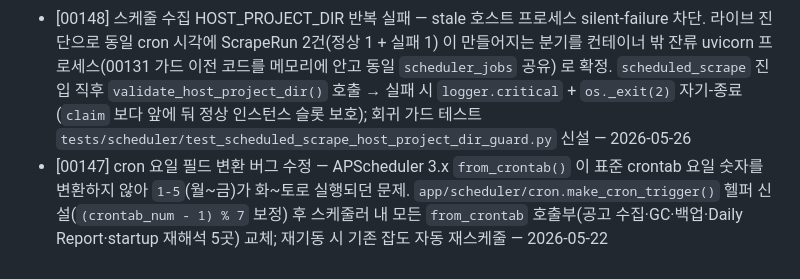
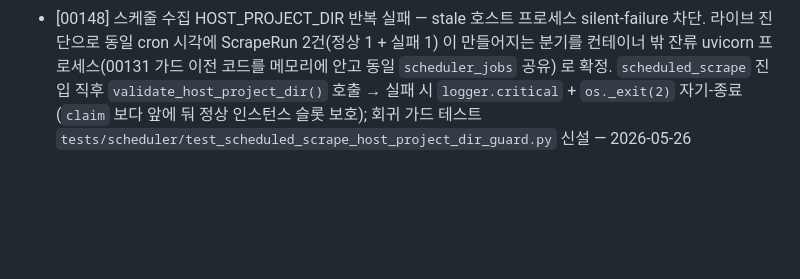
Before and after one commit to seungkeolkim/government-project-analysis-agent, a Markdown page: PROJECT_NOTES.md, the part around the change. GitHub-like rendering; blank space fills up the shorter version.

Commit message:
[00157] memory: PROJECT_NOTES.md 갱신

```diff
--- a/PROJECT_NOTES.md
+++ b/PROJECT_NOTES.md
@@ -373,4 +373,3 @@ httpx (목록·상세 수집), BeautifulSoup4 (상세 HTML 파싱), pyyaml (sour
 - [00150] scrape_snapshots 를 매 ScrapeRun 마다 1 row INSERT 로 전환 + daily report 스냅샷 0건 회귀 수정 — 기존 KST 날짜당 1 row UPSERT 설계에서 `created_at` 이 하루 첫 scrape 시각에 고정되어 같은 날 늦게 종료된 ScrapeRun 의 diff 가 `(last_sent_at, now]` 필터를 통과하지 못하는 회귀 수정; `UNIQUE(snapshot_date)` 제거 + `scrape_run_id` FK/UNIQUE 신설 + `insert_scrape_snapshot` 전환; `list_available_snapshot_dates` DISTINCT 보완; README.USER.md 에 source_counts vs payload 의미 차이 해설 + 새 snapshot 동작 정리 추가 — 2026-05-26
 - [00149] scheduler_jobs DB 스키마 정비 및 스케줄 누락 근본 수정 — `JsonSchedulerJobStore` 커스텀 JobStore 로 교체(BLOB pickle → TEXT JSON), `scheduler_jobs` 테이블에 `cron_expression`·`trigger_type`·`interval_seconds`·상태 타임스탬프 9개 컬럼 추가 + Alembic 마이그레이션; startup 시 `_recompute_all_jobs_next_run_time()` 으로 모든 잡 next_run_time 강제 재계산해 "설정 변경 후 시각 경과 → 영구 누락" 버그 근본 차단; `JOB_NAME_GC_ORPHAN_PREFIX` constants 이동(순환 import 방지) — 2026-05-26
 - [00148] 스케줄 수집 HOST_PROJECT_DIR 반복 실패 — stale 호스트 프로세스 silent-failure 차단. 라이브 진단으로 동일 cron 시각에 ScrapeRun 2건(정상 1 + 실패 1) 이 만들어지는 분기를 컨테이너 밖 잔류 uvicorn 프로세스(00131 가드 이전 코드를 메모리에 안고 동일 `scheduler_jobs` 공유) 로 확정. `scheduled_scrape` 진입 직후 `validate_host_project_dir()` 호출 → 실패 시 `logger.critical` + `os._exit(2)` 자기-종료(`claim` 보다 앞에 둬 정상 인스턴스 슬롯 보호); 회귀 가드 테스트 `tests/scheduler/test_scheduled_scrape_host_project_dir_guard.py` 신설 — 2026-05-26
-- [00147] cron 요일 필드 변환 버그 수정 — APScheduler 3.x `from_crontab()` 이 표준 crontab 요일 숫자를 변환하지 않아 `1-5`(월~금)가 화~토로 실행되던 문제. `app/scheduler/cron.make_cron_trigger()` 헬퍼 신설(`(crontab_num - 1) % 7` 보정) 후 스케줄러 내 모든 `from_crontab` 호출부(공고 수집·GC·백업·Daily Report·startup 재해석 5곳) 교체; 재기동 시 기존 잡도 자동 재스케줄 — 2026-05-22
```
